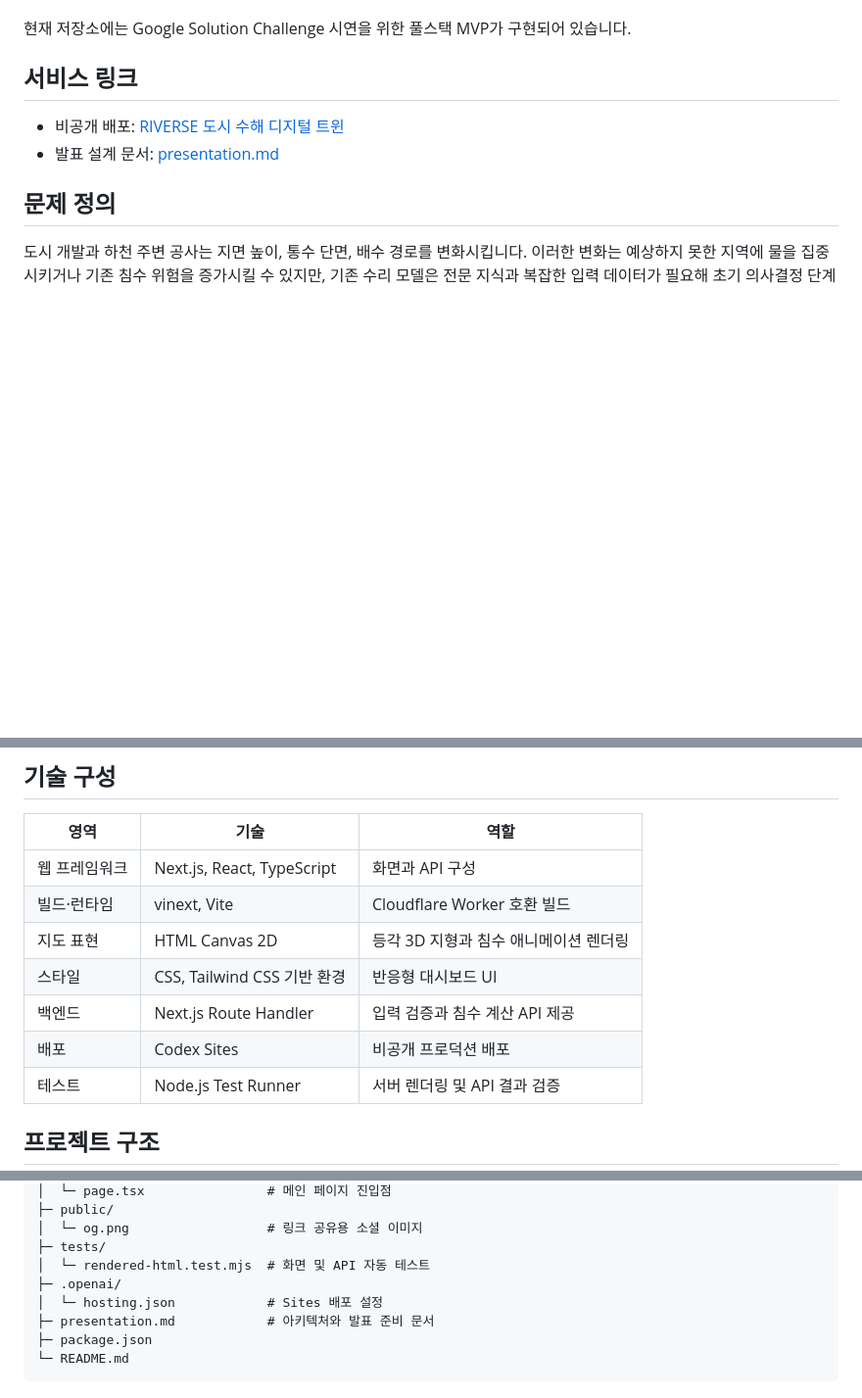
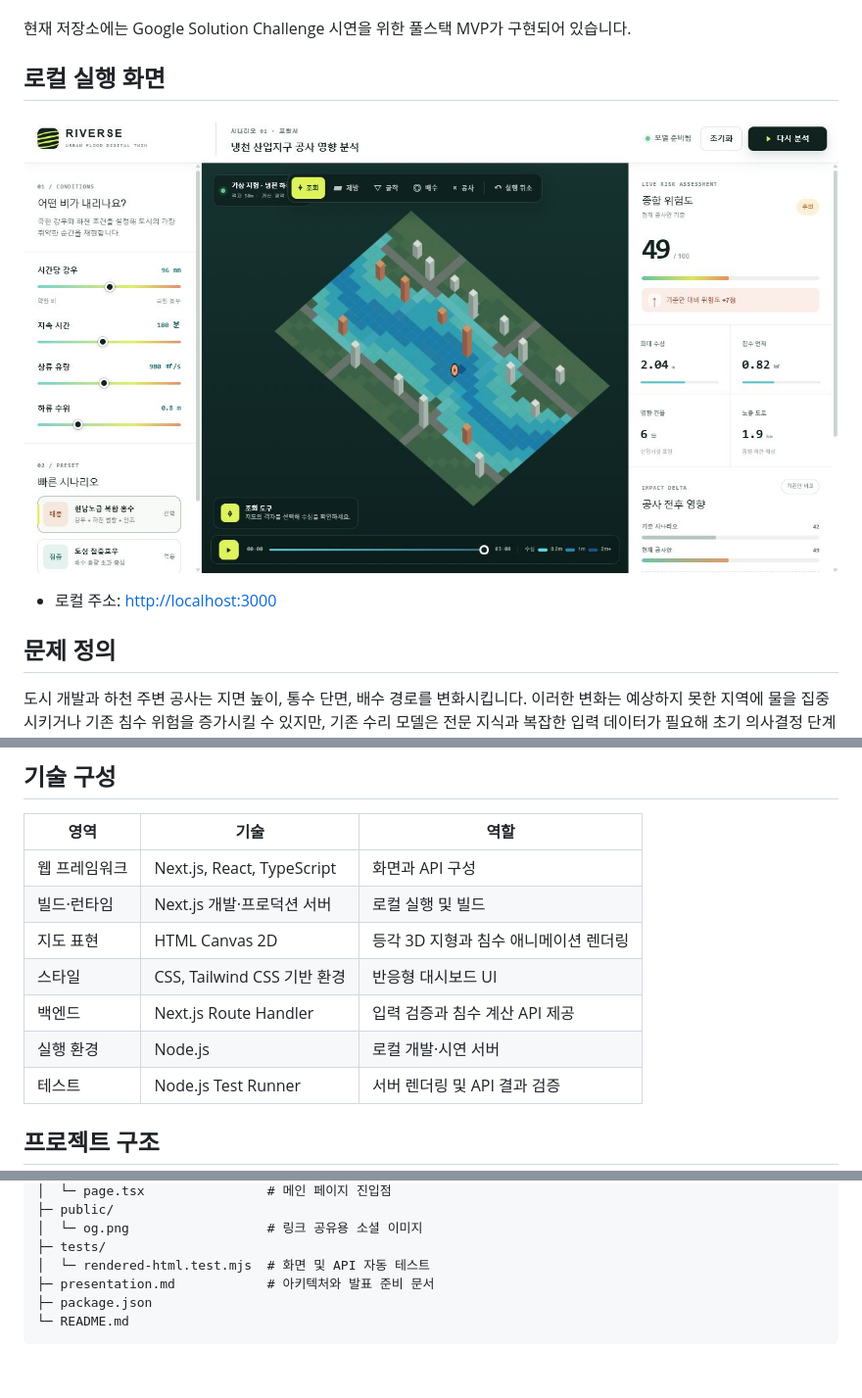
Before and after one commit to fud21/2026_GDGoC_SCH, a Markdown page: README.md, 3 parts joined by grey strips. Shown at 98% size. Drawn GitHub-style; pictures changed too: public/readme-preview.png (added); blank space fills up the shorter version.

```diff
--- a/README.md
+++ b/README.md
@@ -6,10 +6,11 @@ RIVERSE는 도로·제방·교량·하천 주변 공사와 같은 도시 구조
 
 현재 저장소에는 Google Solution Challenge 시연을 위한 풀스택 MVP가 구현되어 있습니다.
 
-## 서비스 링크
+## 로컬 실행 화면
 
-- 비공개 배포: [RIVERSE 도시 수해 디지털 트윈](https://riverse-flood-lab.hearty-perch-7590.chatgpt.site)
-- 발표 설계 문서: [presentation.md](./presentation.md)
+![RIVERSE 로컬 실행 화면](./public/readme-preview.png)
+
+- 로컬 주소: [http://localhost:3000](http://localhost:3000)
 
 ## 문제 정의
 
@@ -126,11 +127,11 @@ flowchart LR
 | 영역 | 기술 | 역할 |
 |---|---|---|
 | 웹 프레임워크 | Next.js, React, TypeScript | 화면과 API 구성 |
-| 빌드·런타임 | vinext, Vite | Cloudflare Worker 호환 빌드 |
+| 빌드·런타임 | Next.js 개발·프로덕션 서버 | 로컬 실행 및 빌드 |
 | 지도 표현 | HTML Canvas 2D | 등각 3D 지형과 침수 애니메이션 렌더링 |
 | 스타일 | CSS, Tailwind CSS 기반 환경 | 반응형 대시보드 UI |
 | 백엔드 | Next.js Route Handler | 입력 검증과 침수 계산 API 제공 |
-| 배포 | Codex Sites | 비공개 프로덕션 배포 |
+| 실행 환경 | Node.js | 로컬 개발·시연 서버 |
 | 테스트 | Node.js Test Runner | 서버 렌더링 및 API 결과 검증 |
 
 ## 프로젝트 구조
@@ -147,8 +148,6 @@ GoogleSolution/
 │  └─ og.png                  # 링크 공유용 소셜 이미지
 ├─ tests/
 │  └─ rendered-html.test.mjs  # 화면 및 API 자동 테스트
-├─ .openai/
-│  └─ hosting.json            # Sites 배포 설정
 ├─ presentation.md            # 아키텍처와 발표 준비 문서
 ├─ package.json
 └─ README.md
```
Also changed, not shown: other parts of README.md (+1 -1 lines).
